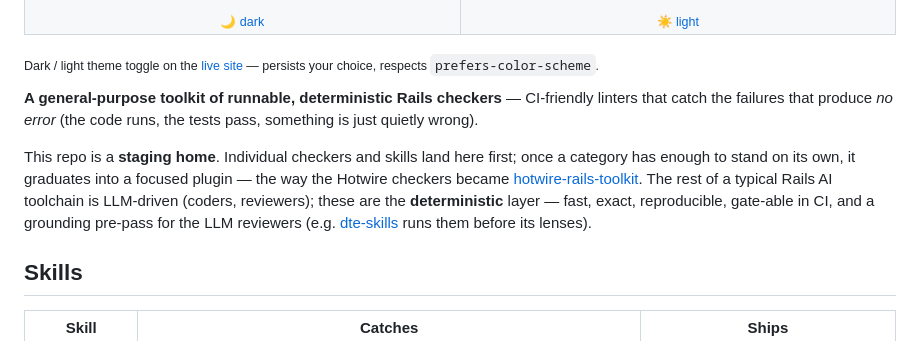
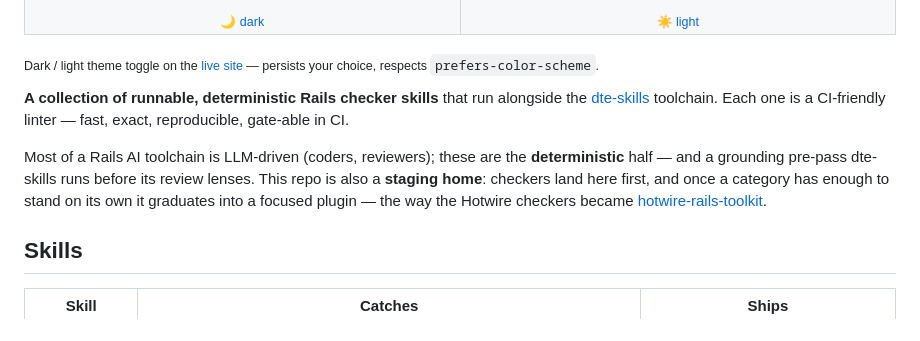
Before and after one commit to davidteren/dte-rails-toolkit, a Markdown page: README.md, the part around the change. Rendered like a GitHub page.

Commit message:
docs: rewrite README intro to match new hero copy
Lead with what it is — a collection of checker skills that run alongside
dte-skills — instead of the 'catch the failures that produce no error'
framing.

Co-Authored-By: Claude Opus 4.8 (1M context) <noreply@anthropic.com>

```diff
--- a/README.md
+++ b/README.md
@@ -21,17 +21,15 @@
 
 <sub>Dark / light theme toggle on the <a href="https://davidteren.github.io/dte-rails-toolkit/">live site</a> — persists your choice, respects <code>prefers-color-scheme</code>.</sub>
 
-**A general-purpose toolkit of runnable, deterministic Rails checkers** — CI-friendly
-linters that catch the failures that produce *no error* (the code runs, the tests pass,
-something is just quietly wrong).
+**A collection of runnable, deterministic Rails checker skills** that run alongside the
+[dte-skills](https://github.com/davidteren/dte-skills) toolchain. Each one is a CI-friendly
+linter — fast, exact, reproducible, gate-able in CI.
 
-This repo is a **staging home**. Individual checkers and skills land here first; once a
-category has enough to stand on its own, it graduates into a focused plugin — the way the
-Hotwire checkers became [hotwire-rails-toolkit](https://github.com/davidteren/hotwire-rails-toolkit).
-The rest of a typical Rails AI toolchain is LLM-driven (coders, reviewers); these are the
-**deterministic** layer — fast, exact, reproducible, gate-able in CI, and a grounding
-pre-pass for the LLM reviewers (e.g. [dte-skills](https://github.com/davidteren/dte-skills)
-runs them before its lenses).
+Most of a Rails AI toolchain is LLM-driven (coders, reviewers); these are the
+**deterministic** half — and a grounding pre-pass dte-skills runs before its review lenses.
+This repo is also a **staging home**: checkers land here first, and once a category has
+enough to stand on its own it graduates into a focused plugin — the way the Hotwire checkers
+became [hotwire-rails-toolkit](https://github.com/davidteren/hotwire-rails-toolkit).
 
 ## Skills
 
```
